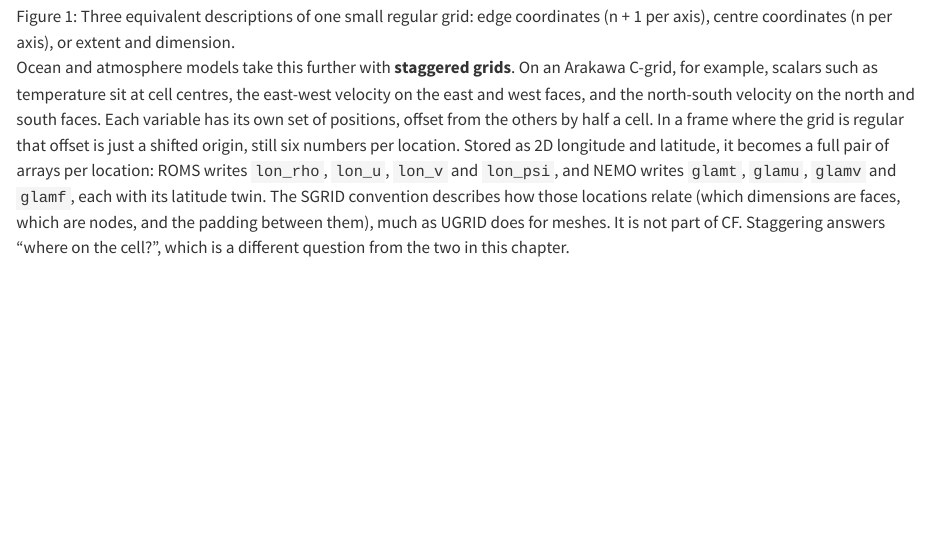
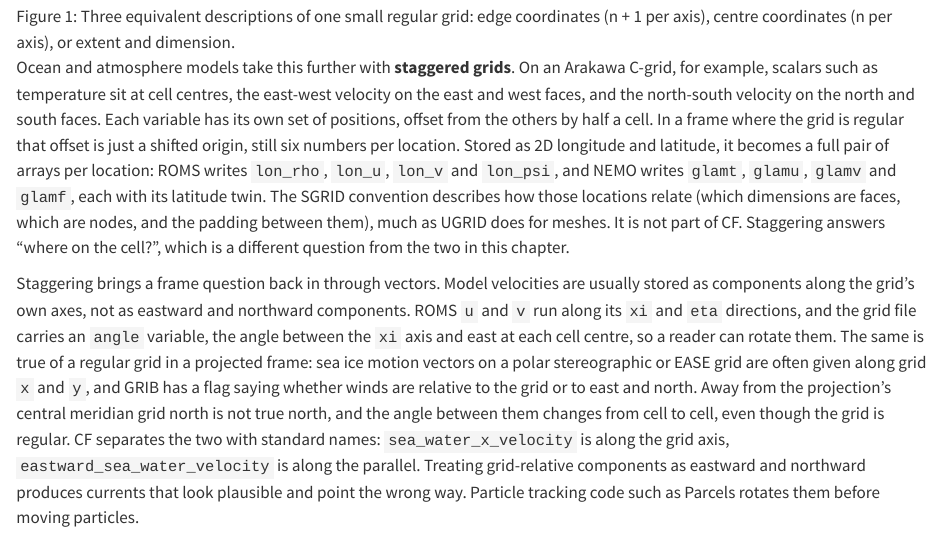
Before and after one commit to hypertidy/regular-in-what, a Quarto document (02-two-questions.qmd): the page in a window 1100 px wide, from 3110 px down. Rendered offline with R 4.5, knitr and Pandoc in place of Quarto, with nearby package versions.

Commit message:
Add grid-relative velocity components to the staggering passage
Model and projected-grid vectors are often stored along grid axes, not
east and north; note ROMS angle, GRIB's grid-relative flag, CF standard
names, and cite the Parcels grids page.

Co-Authored-By: Claude Opus 5.5 (1M context) <noreply@anthropic.com>
Claude-Session: https://claude.ai/code/session_01MXwSufJUYB2RWNx5vdTJqF

```diff
--- a/02-two-questions.qmd
+++ b/02-two-questions.qmd
@@ -151,6 +151,23 @@ padding between them), much as UGRID does for meshes. It is not part of
 CF. Staggering answers "where on the cell?", which is a different question
 from the two in this chapter.
 
+Staggering brings a frame question back in through vectors. Model
+velocities are usually stored as components along the grid's own axes,
+not as eastward and northward components. ROMS `u` and `v` run along its
+`xi` and `eta` directions, and the grid file carries an `angle` variable,
+the angle between the `xi` axis and east at each cell centre, so a reader
+can rotate them. The same is true of a regular grid in a projected frame:
+sea ice motion vectors on a polar stereographic or EASE grid are often
+given along grid `x` and `y`, and GRIB has a flag saying whether winds are
+relative to the grid or to east and north. Away from the projection's
+central meridian grid north is not true north, and the angle between
+them changes from cell to cell, even though the grid is regular. CF
+separates the two with standard names: `sea_water_x_velocity` is along
+the grid axis, `eastward_sea_water_velocity` is along the parallel.
+Treating grid-relative components as eastward and northward produces
+currents that look plausible and point the wrong way. Particle tracking
+code such as Parcels rotates them before moving particles.
+
 - **Numeric precision.** Coordinates stored as 32-bit floats carry noise.
   Whether a grid is "regular" is always a question with a tolerance.
 - **The shape of the Earth.** The ladder is deliberately silent about the
```
Also changed, not shown: references.qmd (+6 -0 lines).
